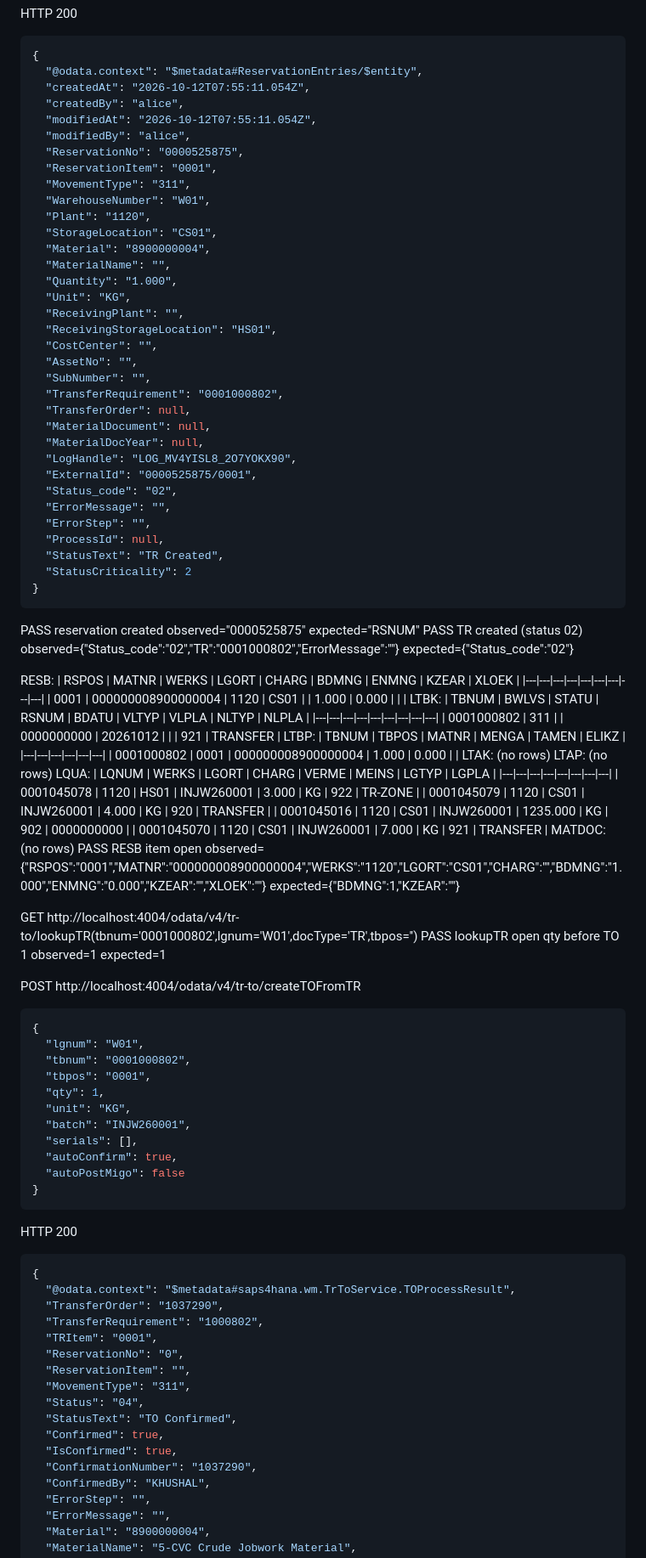
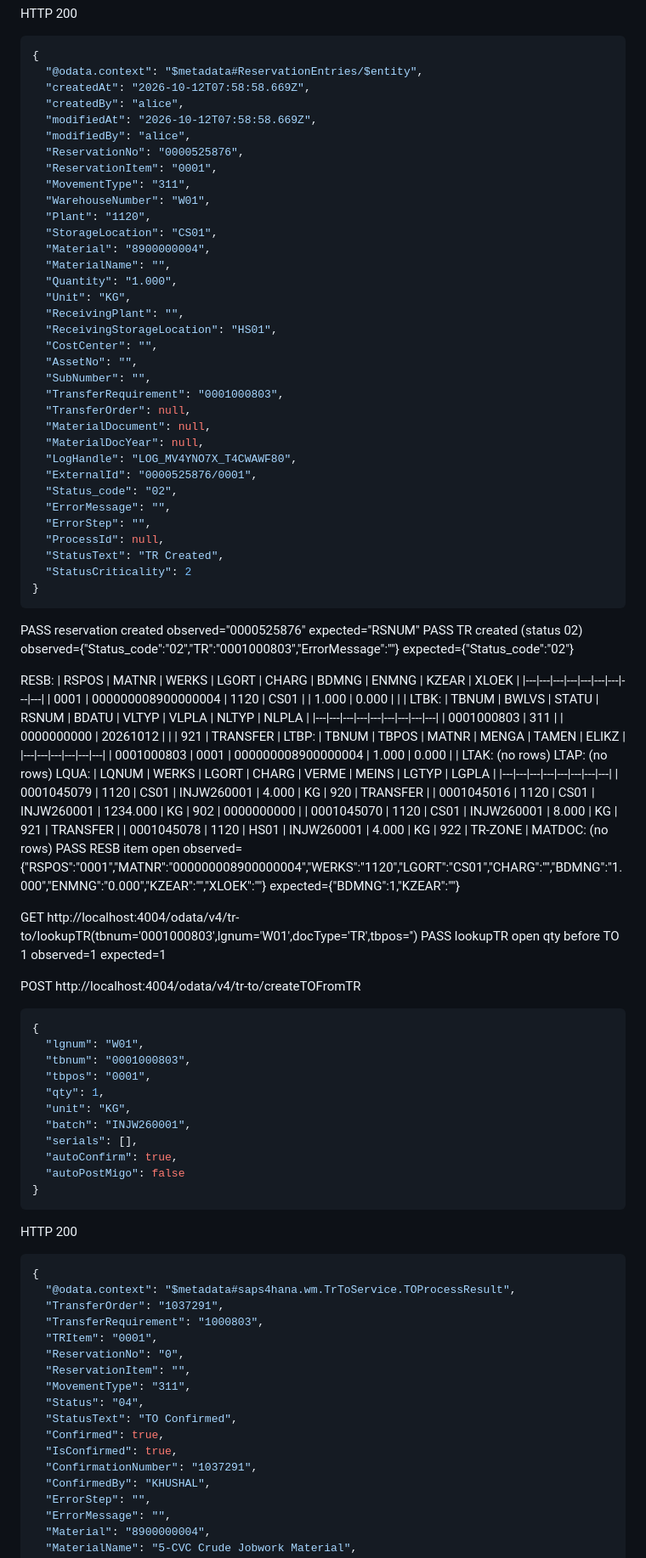
Before and after one commit to khushalDhanani/SAPS4HANAFULLSTACK0, a Markdown page: docs/abap/sandbox-results.md, the part around one of its changes. Shown at 85% size. GitHub-like rendering.

````diff
--- a/docs/abap/sandbox-results.md
+++ b/docs/abap/sandbox-results.md
@@ -43,11 +43,11 @@ HTTP 200
 ```json
 {
   "@odata.context": "$metadata#ReservationEntries/$entity",
-  "createdAt": "2026-10-12T07:55:11.054Z",
+  "createdAt": "2026-10-12T07:58:58.669Z",
   "createdBy": "alice",
-  "modifiedAt": "2026-10-12T07:55:11.054Z",
+  "modifiedAt": "2026-10-12T07:58:58.669Z",
   "modifiedBy": "alice",
-  "ReservationNo": "0000525875",
+  "ReservationNo": "0000525876",
   "ReservationItem": "0001",
   "MovementType": "311",
   "WarehouseNumber": "W01",
@@ -62,12 +62,12 @@ HTTP 200
   "CostCenter": "",
   "AssetNo": "",
   "SubNumber": "",
-  "TransferRequirement": "0001000802",
+  "TransferRequirement": "0001000803",
   "TransferOrder": null,
   "MaterialDocument": null,
   "MaterialDocYear": null,
-  "LogHandle": "LOG_MV4YISL8_2O7YOKX90",
-  "ExternalId": "0000525875/0001",
+  "LogHandle": "LOG_MV4YNO7X_T4CWAWF80",
+  "ExternalId": "0000525876/0001",
   "Status_code": "02",
   "ErrorMessage": "",
   "ErrorStep": "",
@@ -76,8 +76,8 @@ HTTP 200
   "StatusCriticality": 2
 }
 ```
-PASS  reservation created  observed="0000525875" expected="RSNUM"
-PASS  TR created (status 02)  observed={"Status_code":"02","TR":"0001000802","ErrorMessage":""} expected={"Status_code":"02"}
+PASS  reservation created  observed="0000525876" expected="RSNUM"
+PASS  TR created (status 02)  observed={"Status_code":"02","TR":"0001000803","ErrorMessage":""} expected={"Status_code":"02"}
 
 RESB:
 | RSPOS | MATNR | WERKS | LGORT | CHARG | BDMNG | ENMNG | KZEAR | XLOEK |
@@ -86,11 +86,11 @@ RESB:
 LTBK:
 | TBNUM | BWLVS | STATU | RSNUM | BDATU | VLTYP | VLPLA | NLTYP | NLPLA |
 |---|---|---|---|---|---|---|---|---|
-| 0001000802 | 311 |  | 0000000000 | 20261012 |  |  | 921 | TRANSFER |
+| 0001000803 | 311 |  | 0000000000 | 20261012 |  |  | 921 | TRANSFER |
 LTBP:
 | TBNUM | TBPOS | MATNR | MENGA | TAMEN | ELIKZ |
 |---|---|---|---|---|---|
-| 0001000802 | 0001 | 000000008900000004 | 1.000 | 0.000 |  |
+| 0001000803 | 0001 | 000000008900000004 | 1.000 | 0.000 |  |
 LTAK:
 (no rows)
 LTAP:
@@ -98,22 +98,22 @@ LTAP:
 LQUA:
 | LQNUM | WERKS | LGORT | CHARG | VERME | MEINS | LGTYP | LGPLA |
 |---|---|---|---|---|---|---|---|
-| 0001045078 | 1120 | HS01 | INJW260001 | 3.000 | KG | 922 | TR-ZONE |
 | 0001045079 | 1120 | CS01 | INJW260001 | 4.000 | KG | 920 | TRANSFER |
-| 0001045016 | 1120 | CS01 | INJW260001 | 1235.000 | KG | 902 | 0000000000 |
-| 0001045070 | 1120 | CS01 | INJW260001 | 7.000 | KG | 921 | TRANSFER |
+| 0001045016 | 1120 | CS01 | INJW260001 | 1234.000 | KG | 902 | 0000000000 |
+| 0001045070 | 1120 | CS01 | INJW260001 | 8.000 | KG | 921 | TRANSFER |
+| 0001045078 | 1120 | HS01 | INJW260001 | 4.000 | KG | 922 | TR-ZONE |
 MATDOC:
 (no rows)
 PASS  RESB item open  observed={"RSPOS":"0001","MATNR":"000000008900000004","WERKS":"1120","LGORT":"CS01","CHARG":"","BDMNG":"1.000","ENMNG":"0.000","KZEAR":"","XLOEK":""} expected={"BDMNG":1,"KZEAR":""}
 
-GET http://localhost:4004/odata/v4/tr-to/lookupTR(tbnum='0001000802',lgnum='W01',docType='TR',tbpos='')
+GET http://localhost:4004/odata/v4/tr-to/lookupTR(tbnum='0001000803',lgnum='W01',docType='TR',tbpos='')
 PASS  lookupTR open qty before TO 1  observed=1 expected=1
 
 POST http://localhost:4004/odata/v4/tr-to/createTOFromTR
 ```json
 {
   "lgnum": "W01",
-  "tbnum": "0001000802",
+  "tbnum": "0001000803",
   "tbpos": "0001",
   "qty": 1,
   "unit": "KG",
@@ -127,8 +127,8 @@ HTTP 200
 ```json
 {
   "@odata.context": "$metadata#saps4hana.wm.TrToService.TOProcessResult",
-  "TransferOrder": "1037290",
-  "TransferRequirement": "1000802",
+  "TransferOrder": "1037291",
+  "TransferRequirement": "1000803",
   "TRItem": "0001",
   "ReservationNo": "0",
   "ReservationItem": "",
@@ -137,7 +137,7 @@ HTTP 200
   "StatusText": "TO Confirmed",
   "Confirmed": true,
   "IsConfirmed": true,
-  "ConfirmationNumber": "1037290",
+  "ConfirmationNumber": "1037291",
   "ConfirmedBy": "KHUSHAL",
   "ErrorStep": "",
   "ErrorMessage": "",
````
Also changed, not shown: other parts of docs/abap/sandbox-results.md (+33 -33 lines).
